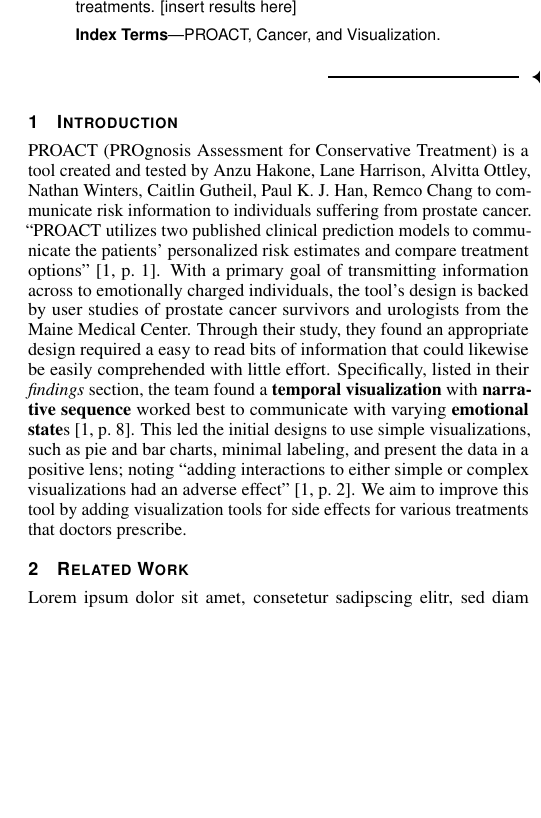
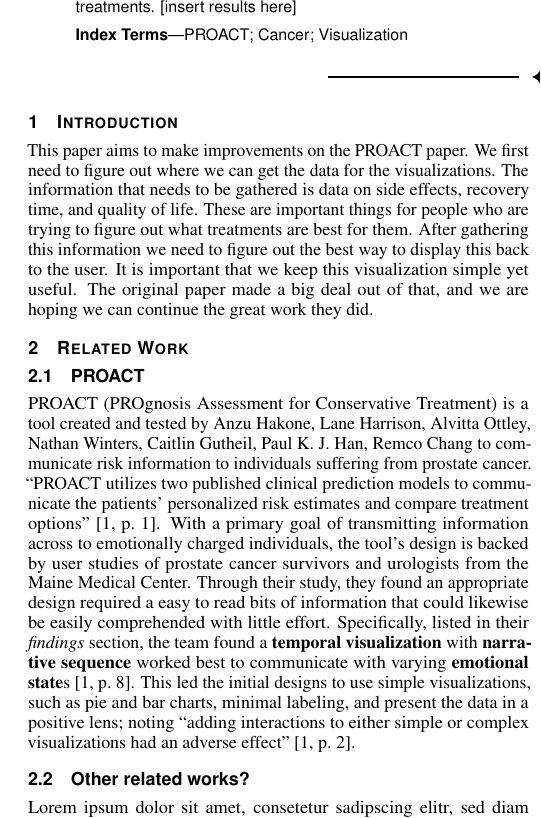
Before and after one commit to makiahmer/cs458, a LaTeX document (part02/latex_documents/final_paper.tex): part of one column of the page, cut so that both start at the same text, the shorter picture padded with empty space. Compiled offline with pdfLaTeX.

Commit message:
Removed useless files Added a new Introduction Moved old Introduction under Related Work

```diff
--- a/part02/latex_documents/final_paper.tex
+++ b/part02/latex_documents/final_paper.tex
@@ -101,7 +101,7 @@
 
 %% Keywords that describe your work. Will show as 'Index Terms' in journal
 %% please capitalize first letter and insert punctuation after last keyword
-\keywords{PROACT, Cancer, and Visualization.}
+\keywords{PROACT; Cancer; Visualization}
 
 %% ACM Computing Classification System (CCS).
 %% See <http://www.acm.org/class/1998/> for details.
@@ -145,16 +145,17 @@
 \maketitle
 
 %% \section{Introduction} %for journal use above \firstsection{..} instead
+This paper aims to make improvements on the PROACT paper. We first need to figure out where we can get the data for the visualizations. The information that needs to be gathered is data on side effects, recovery time, and quality of life. These are important things for people who are trying to figure out what treatments are best for them. After gathering this information we need to figure out the best way to display this back to the user. It is important that we keep this visualization simple yet useful. The original paper made a big deal out of that, and we are hoping we can continue the great work they did.
+\section{Related Work}
+\subsection{PROACT}
 PROACT (PROgnosis Assessment for Conservative Treatment) is a tool created and tested by Anzu Hakone, Lane Harrison, Alvitta Ottley, Nathan Winters, Caitlin Gutheil, Paul K. J. Han, Remco Chang to communicate risk information to individuals suffering from prostate cancer.
 ``PROACT utilizes two published clinical prediction models to communicate the patients’ personalized risk estimates and compare treatment options'' \cite[p.~1]{PROACT:2016}.
 With a primary goal of transmitting information across to emotionally charged individuals, the tool's design is backed by user studies of prostate cancer survivors and urologists from the Maine Medical Center.
 Through their study, they found an appropriate design required a easy to read bits of information that could likewise be easily comprehended with little effort.
 Specifically, listed in their \textit{findings} section, the team found a \textbf{temporal visualization} with \textbf{narrative sequence} worked best to communicate with varying \textbf{emotional state}s \cite[p.~8]{PROACT:2016}.
 This led the initial designs to use simple visualizations, such as pie and bar charts, minimal labeling, and present the data in a positive lens; noting ``adding interactions to either simple or complex visualizations had an adverse effect'' \cite[p.~2]{PROACT:2016}.
-We aim to improve this tool by adding visualization tools for side effects for various treatments that doctors prescribe.
 
-\section{Related Work}
-
+\subsection{Other related works?}
 Lorem ipsum dolor sit amet, consetetur sadipscing elitr, sed diam
 nonumy eirmod tempor invidunt ut labore et dolore magna aliquyam erat,
 sed diam voluptua. At vero eos et accusam et justo duo dolores et ea
```
Also changed, not shown: part02/latex_documents/final_paper.bbl (deleted), part02/latex_documents/final_paper.pdf, 5 other files.
